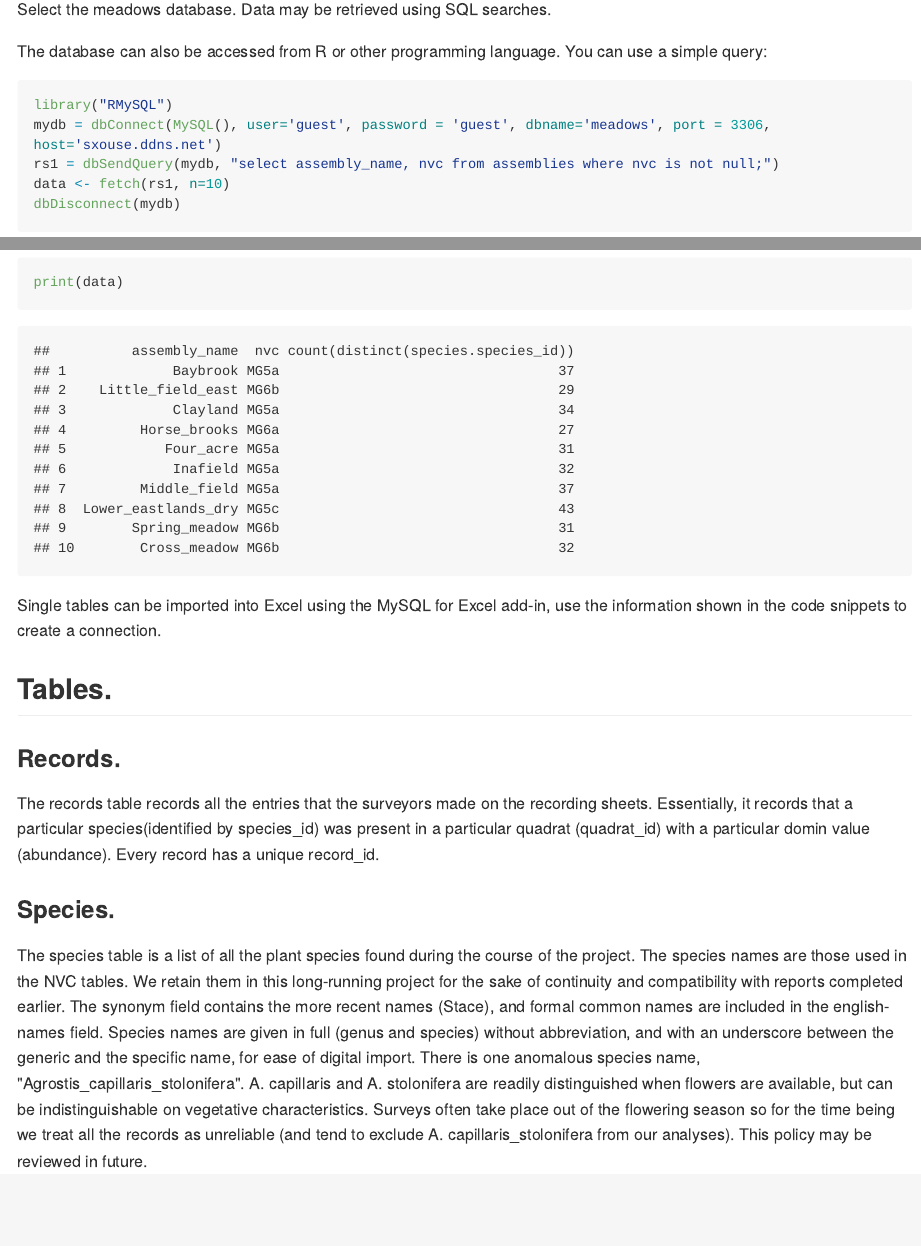
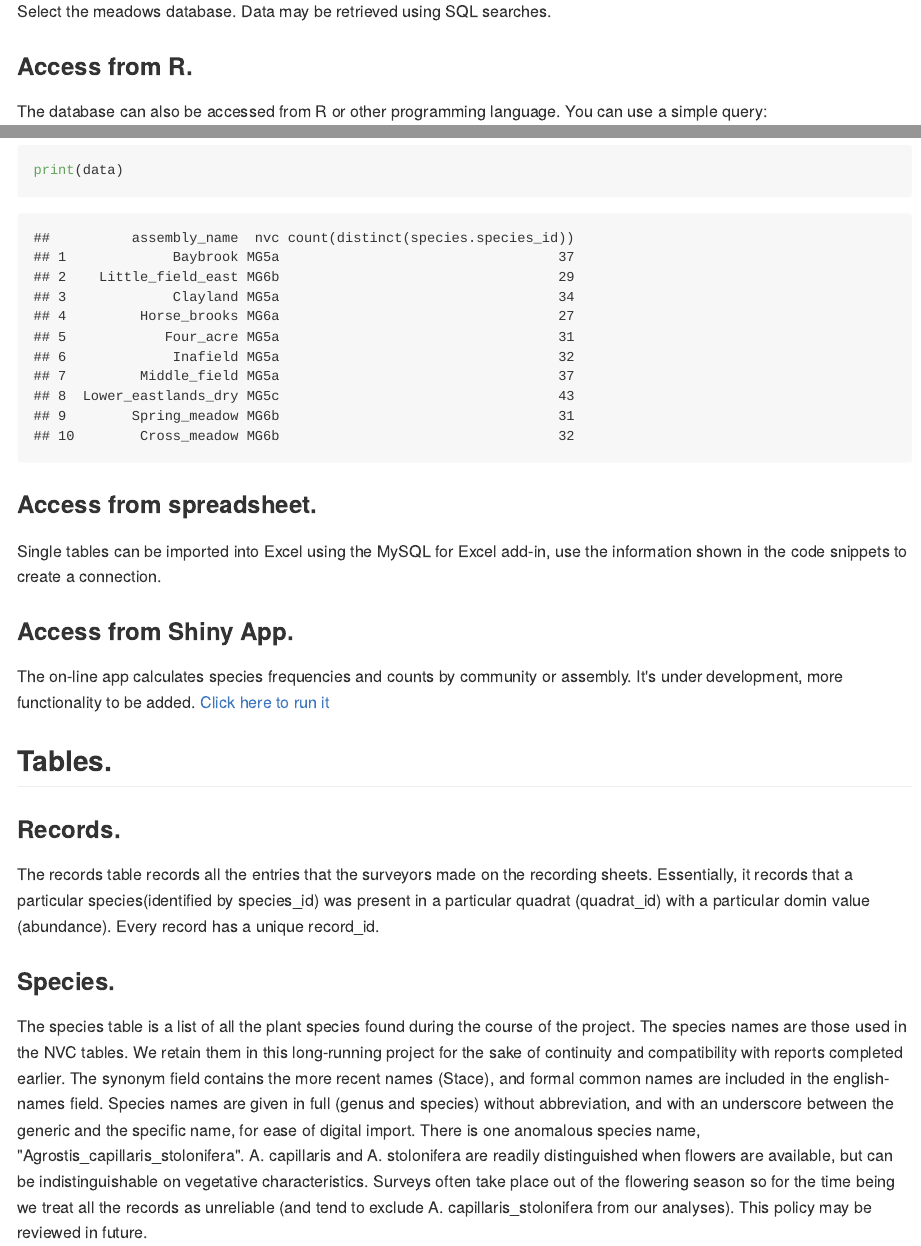
Before and after one commit to Zygodon/River-Ouse-Project-databases, an R Markdown document (index.rmd): the page in a window 1100 px wide, from 1140 px down before the commit and from 1200 px down after it, so that both start at the same text, and a second part further down, joined at a grey line. The pictures show the output file index.md that the author committed with the source, drawn offline in the style of GitHub; long lines of code are wrapped.

Commit message:
Linked to Shiny app.

````diff
--- a/index.rmd
+++ b/index.rmd
@@ -46,6 +47,7 @@ knitr::include_graphics("phpMyAdmin.png")
 
 Select the meadows database. Data may be retrieved using SQL searches.
 
+### Access from R.
 The database can also be accessed from R or other programming language. You can use a simple query:
 
 ```{r message = FALSE, warning = FALSE}
@@ -76,8 +78,12 @@ data <- fetch(rs1, n=10)
 dbDisconnect(mydb)
 print(data)
 ```
+### Access from spreadsheet.
+Single tables can be imported into Excel using the MySQL for Excel add-in, use the information shown in the code snippets to create a connection.
 
-Single tables can be imported into Excel using the MySQL for Excel add-in, use the information shown in the code snippets to create a connection.
+### Access from Shiny App.
+The on-line app calculates species frequencies and counts by community or assembly. It's under development, more functionality to be added.
+[Click here to run it](https://sussexouse.shinyapps.io/meadows_db/)
 
 ## Tables.
 
````
Also changed, not shown: index.md, index.rmd (1 more changed lines).
